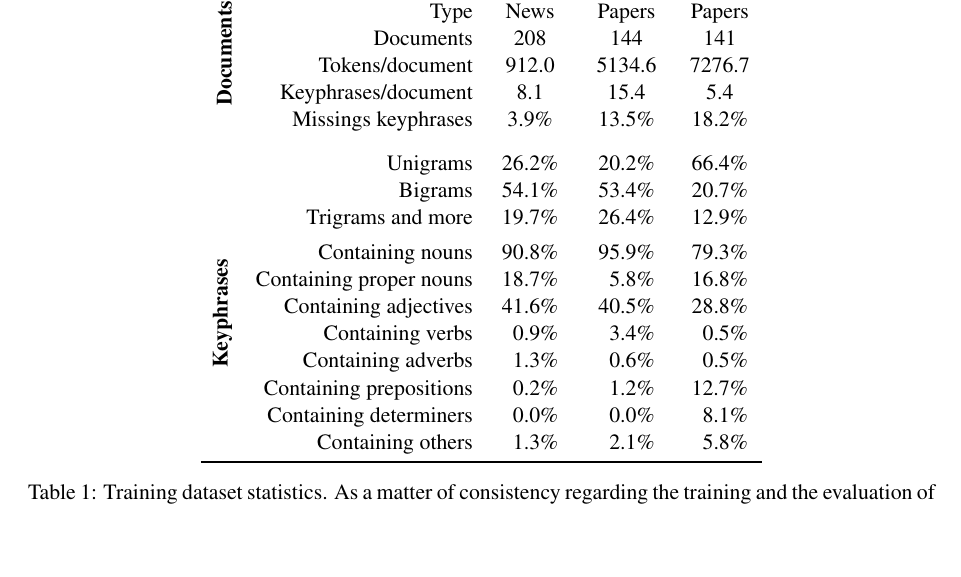
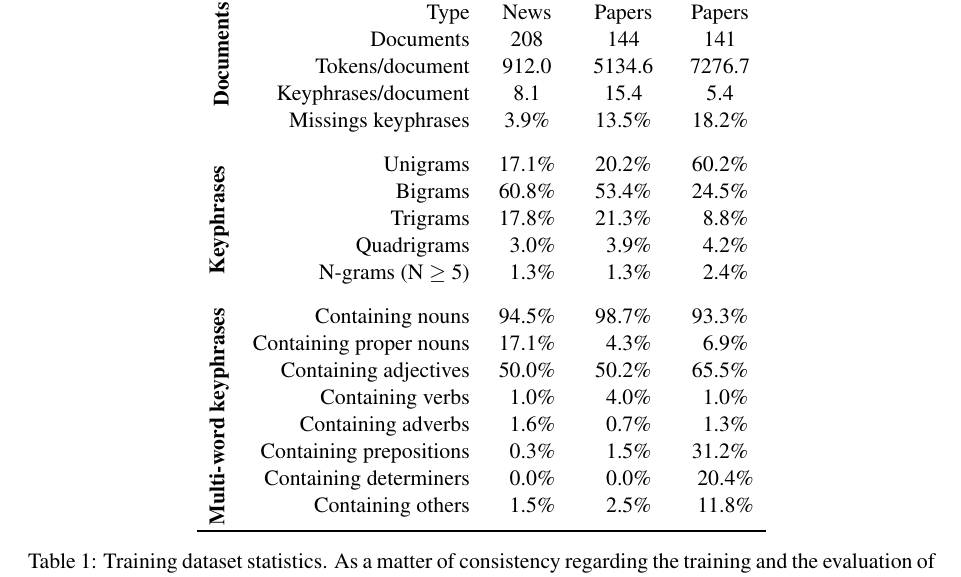
Before and after one commit to adrien-bougouin/nlp-publications, a LaTeX paper (eacl_2014/eacl2014.tex, which reads eacl_2014/input/candidate_extraction.tex): part of page 3 of 6 before the commit and part of page 3 of 7 after it, cut so that both start at the same text, the shorter picture padded with empty space. Compiled offline with pdfLaTeX.

Commit message:
change keyphrase statistics

```diff
--- a/eacl_2014/input/candidate_extraction.tex
+++ b/eacl_2014/input/candidate_extraction.tex
@@ -119,18 +119,21 @@
         & Keyphrases/document & 8.1 & 15.4 & 5.4\\
         & Missings keyphrases & 3.9\% & 13.5\% & 18.2\%\\
         \addlinespace[1.5\defaultaddspace]
-        \multirow{12}{*}[-2pt]{\begin{sideways}\textbf{Keyphrases}\end{sideways}} & Unigrams & 26.2\% & 20.2\% & 66.4\%\\
-        & Bigrams & 54.1\% & 53.4\% & 20.7\%\\
-        & Trigrams and more & 19.7\% & 26.4\% & 12.9\%\\
-        \addlinespace[.75\defaultaddspace]
-        & Containing nouns & 90.8\% & 95.9\% & 79.3\%\\
-        & Containing proper nouns & 18.7\% & $~~$5.8\% & 16.8\%\\
-        & Containing adjectives & 41.6\% & 40.5\% & 28.8\%\\
-        & Containing verbs & $~~$0.9\% & $~~$3.4\% & $~~$0.5\%\\
-        & Containing adverbs & $~~$1.3\% & $~~$0.6\% & $~~$0.5\%\\
-        & Containing prepositions & $~~$0.2\% & $~~$1.2\% & 12.7\%\\
-        & Containing determiners & $~~$0.0\% & $~~$0.0\% & $~~$8.1\%\\
-        & Containing others & $~~$1.3\% & $~~$2.1\% & $~~$5.8\%\\
+        \multirow{5}{*}[-2pt]{\begin{sideways}\textbf{Keyphrases}\end{sideways}} & Unigrams & 17.1\% & 20.2\% & 60.2\%\\
+        & Bigrams & 60.8\% & 53.4\% & 24.5\%\\
+        & Trigrams & 17.8\% & 21.3\% & $~~$8.8\%\\
+        & Quadrigrams & $~~$3.0\% & $~~$3.9\% & $~~$4.2\%\\
+        & N-grams (N $\geq$ 5) & $~~$1.3\% & $~~$1.3\% & $~~$2.4\%\\
+        \addlinespace[1.5\defaultaddspace]
+        \multirow{5}{*}[-2pt]{\begin{sideways}\textbf{Multi-word keyphrases}\end{sideways}} & Containing nouns & 94.5\% & 98.7\% & 93.3\%\\
+        & Containing proper nouns & 17.1\% & $~~$4.3\% & $~~$6.9\%\\
+        & Containing adjectives & 50.0\% & 50.2\% & 65.5\%\\
+        & Containing verbs & $~~$1.0\% & $~~$4.0\% & $~~$1.0\%\\
+        & Containing adverbs & $~~$1.6\% & $~~$0.7\% & $~~$1.3\%\\
+        & Containing prepositions & $~~$0.3\% & $~~$1.5\% & 31.2\%\\
+        & Containing determiners & $~~$0.0\% & $~~$0.0\% & $~~$20.4\%\\
+        & Containing others & $~~$1.5\% & $~~$2.5\% & $~~$11.8\%\\
+        \addlinespace[.5\defaultaddspace]
         \bottomrule
       \end{tabular}
       \caption{Training dataset statistics. As a matter of consistency regarding
```
Also changed, not shown: eacl_2014/eacl2014.pdf.
